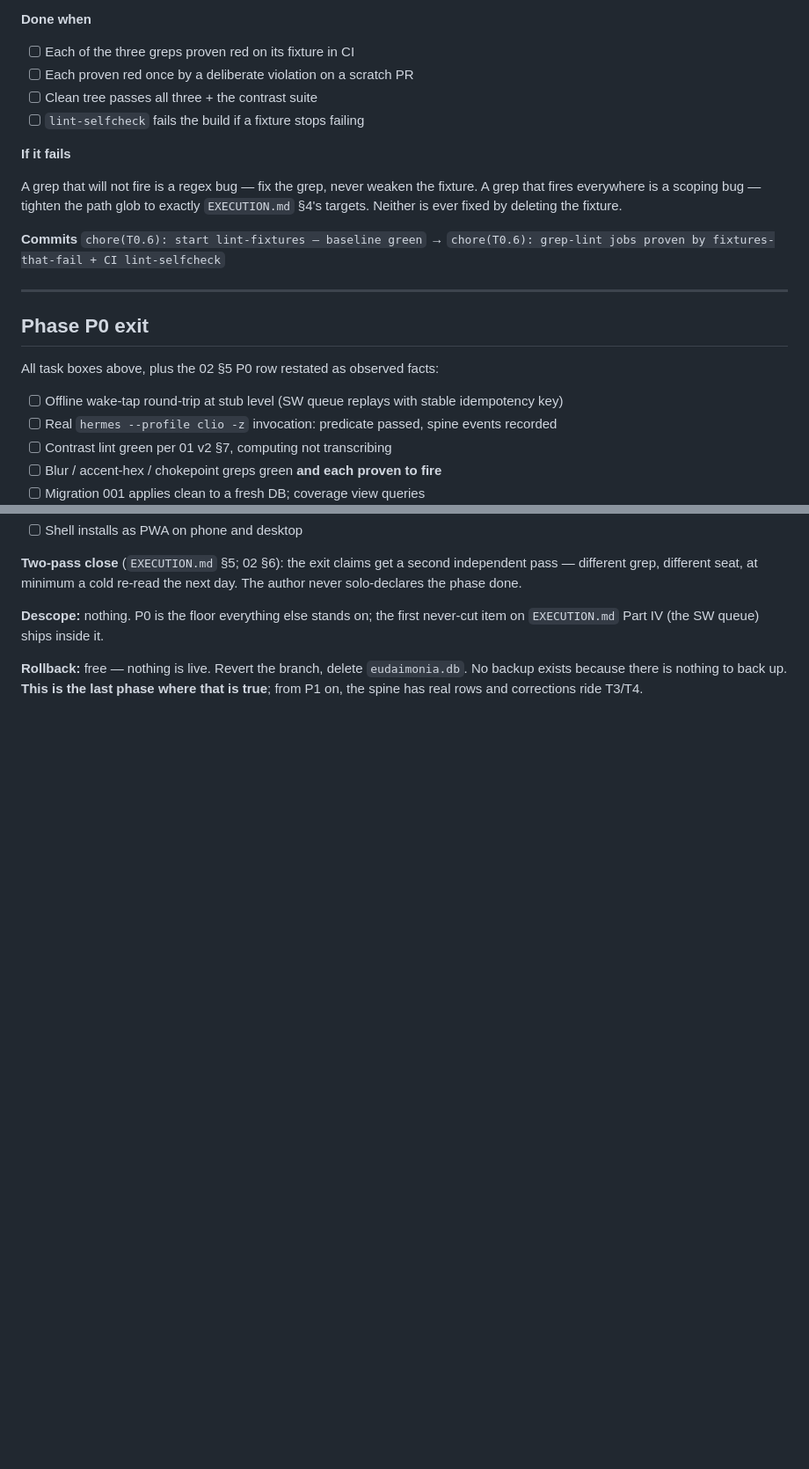
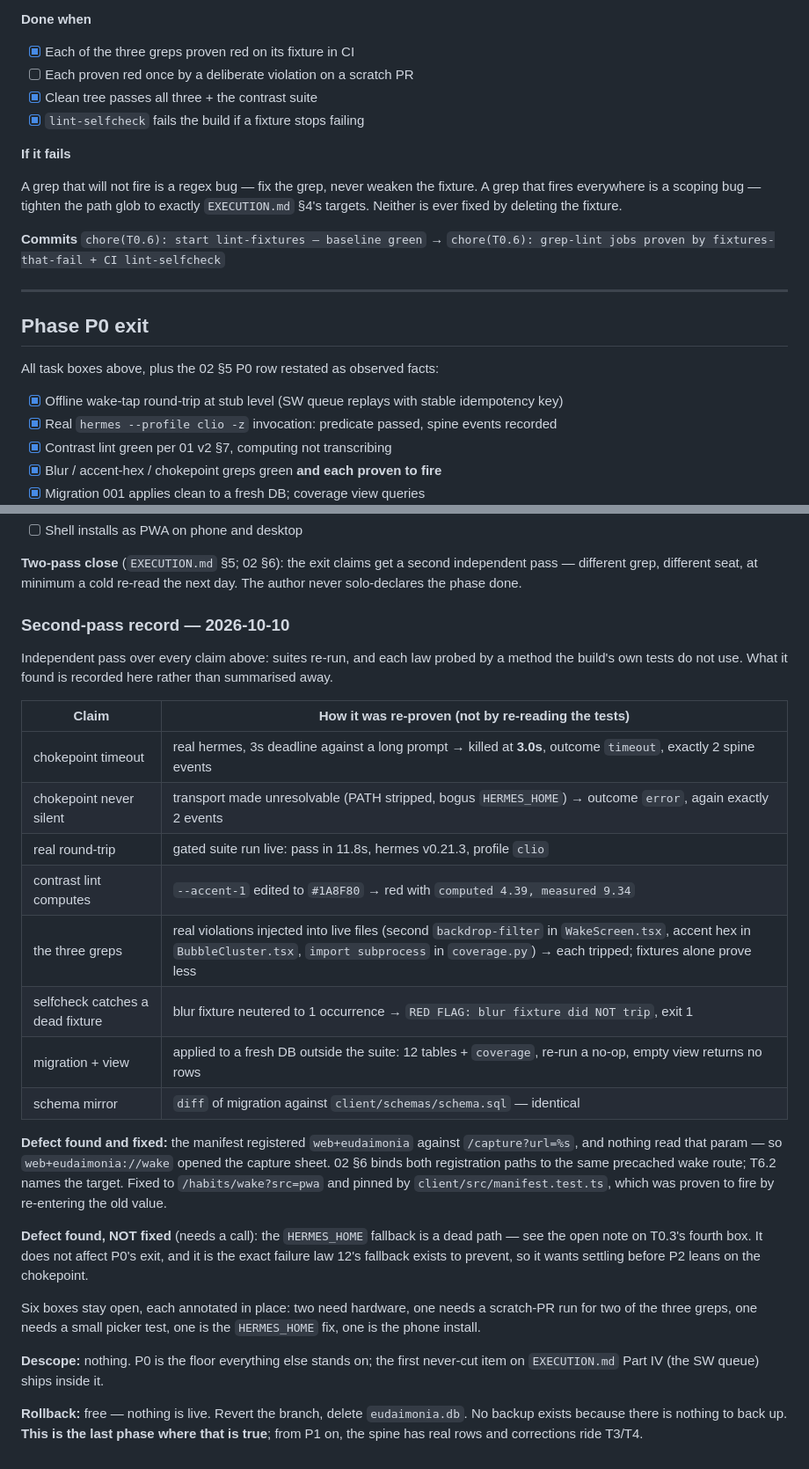
Before and after one commit to Yalt8826/Eudaimonia, a Markdown page: docs/implementation/PHASE-P0-FOUNDATION.md, 2 parts joined by grey strips. Shown at 88% size. Drawn GitHub-style; blank space fills up the shorter version.

```diff
--- a/docs/implementation/PHASE-P0-FOUNDATION.md
+++ b/docs/implementation/PHASE-P0-FOUNDATION.md
@@ -592,10 +610,16 @@ merely useless).
 
 **Done when**
 
-- [ ] Each of the three greps proven red on its fixture in CI
+- [x] Each of the three greps proven red on its fixture in CI
 - [ ] Each proven red once by a deliberate violation on a scratch PR
-- [ ] Clean tree passes all three + the contrast suite
-- [ ] `lint-selfcheck` fails the build if a fixture stops failing
+      <!-- PARTIAL (2026-10-10): the blur grep went red on scratch/lint-red-proof
+      (run 37971305404, InboxScreen.tsx), and the app job proved CI blocks a
+      merge. The greps job exits at the first failure, so accent and chokepoint
+      were never reached on that PR. Both were proven red locally by injecting
+      real violations (accent hex in BubbleCluster.tsx, `import subprocess` in
+      coverage.py) — strong, but not the scratch-PR proof this box asks for. -->
+- [x] Clean tree passes all three + the contrast suite
+- [x] `lint-selfcheck` fails the build if a fixture stops failing
 
 **If it fails**
 
@@ -613,9 +637,9 @@ by deleting the fixture.
 
 All task boxes above, plus the 02 §5 P0 row restated as observed facts:
 
-- [ ] Offline wake-tap round-trip at stub level (SW queue replays with stable idempotency key)
-- [ ] Real `hermes --profile clio -z` invocation: predicate passed, spine events recorded
-- [ ] Contrast lint green per 01 v2 §7, computing not transcribing
-- [ ] Blur / accent-hex / chokepoint greps green **and each proven to fire**
-- [ ] Migration 001 applies clean to a fresh DB; coverage view queries
+- [x] Offline wake-tap round-trip at stub level (SW queue replays with stable idempotency key)
+- [x] Real `hermes --profile clio -z` invocation: predicate passed, spine events recorded
+- [x] Contrast lint green per 01 v2 §7, computing not transcribing
+- [x] Blur / accent-hex / chokepoint greps green **and each proven to fire**
+- [x] Migration 001 applies clean to a fresh DB; coverage view queries
 - [ ] Shell installs as PWA on phone and desktop
@@ -624,6 +649,40 @@ All task boxes above, plus the 02 §5 P0 row restated as observed facts:
 second independent pass — different grep, different seat, at minimum a
 cold re-read the next day. The author never solo-declares the phase
 done.
+
+### Second-pass record — 2026-10-10
+
+Independent pass over every claim above: suites re-run, and each law
+probed by a method the build's own tests do not use. What it found is
+recorded here rather than summarised away.
+
+| Claim | How it was re-proven (not by re-reading the tests) |
+|---|---|
+| chokepoint timeout | real hermes, 3s deadline against a long prompt → killed at **3.0s**, outcome `timeout`, exactly 2 spine events |
+| chokepoint never silent | transport made unresolvable (PATH stripped, bogus `HERMES_HOME`) → outcome `error`, again exactly 2 events |
+| real round-trip | gated suite run live: pass in 11.8s, hermes v0.21.3, profile `clio` |
+| contrast lint computes | `--accent-1` edited to `#1A8F80` → red with `computed 4.39, measured 9.34` |
+| the three greps | real violations injected into live files (second `backdrop-filter` in `WakeScreen.tsx`, accent hex in `BubbleCluster.tsx`, `import subprocess` in `coverage.py`) → each tripped; fixtures alone prove less |
+| selfcheck catches a dead fixture | blur fixture neutered to 1 occurrence → `RED FLAG: blur fixture did NOT trip`, exit 1 |
+| migration + view | applied to a fresh DB outside the suite: 12 tables + `coverage`, re-run a no-op, empty view returns no rows |
+| schema mirror | `diff` of migration against `client/schemas/schema.sql` — identical |
+
+**Defect found and fixed:** the manifest registered `web+eudaimonia`
+against `/capture?url=%s`, and nothing read that param — so
+`web+eudaimonia://wake` opened the capture sheet. 02 §6 binds both
+registration paths to the same precached wake route; T6.2 names the
+target. Fixed to `/habits/wake?src=pwa` and pinned by
+`client/src/manifest.test.ts`, which was proven to fire by re-entering
+the old value.
+
+**Defect found, NOT fixed** (needs a call): the `HERMES_HOME` fallback is
+a dead path — see the open note on T0.3's fourth box. It does not affect
+P0's exit, and it is the exact failure law 12's fallback exists to
+prevent, so it wants settling before P2 leans on the chokepoint.
+
+Six boxes stay open, each annotated in place: two need hardware, one
+needs a scratch-PR run for two of the three greps, one needs a small
+picker test, one is the `HERMES_HOME` fix, one is the phone install.
 
 **Descope:** nothing. P0 is the floor everything else stands on; the
 first never-cut item on `EXECUTION.md` Part IV (the SW queue) ships
```
Also changed, not shown: other parts of docs/implementation/PHASE-P0-FOUNDATION.md (+34 -15 lines).
